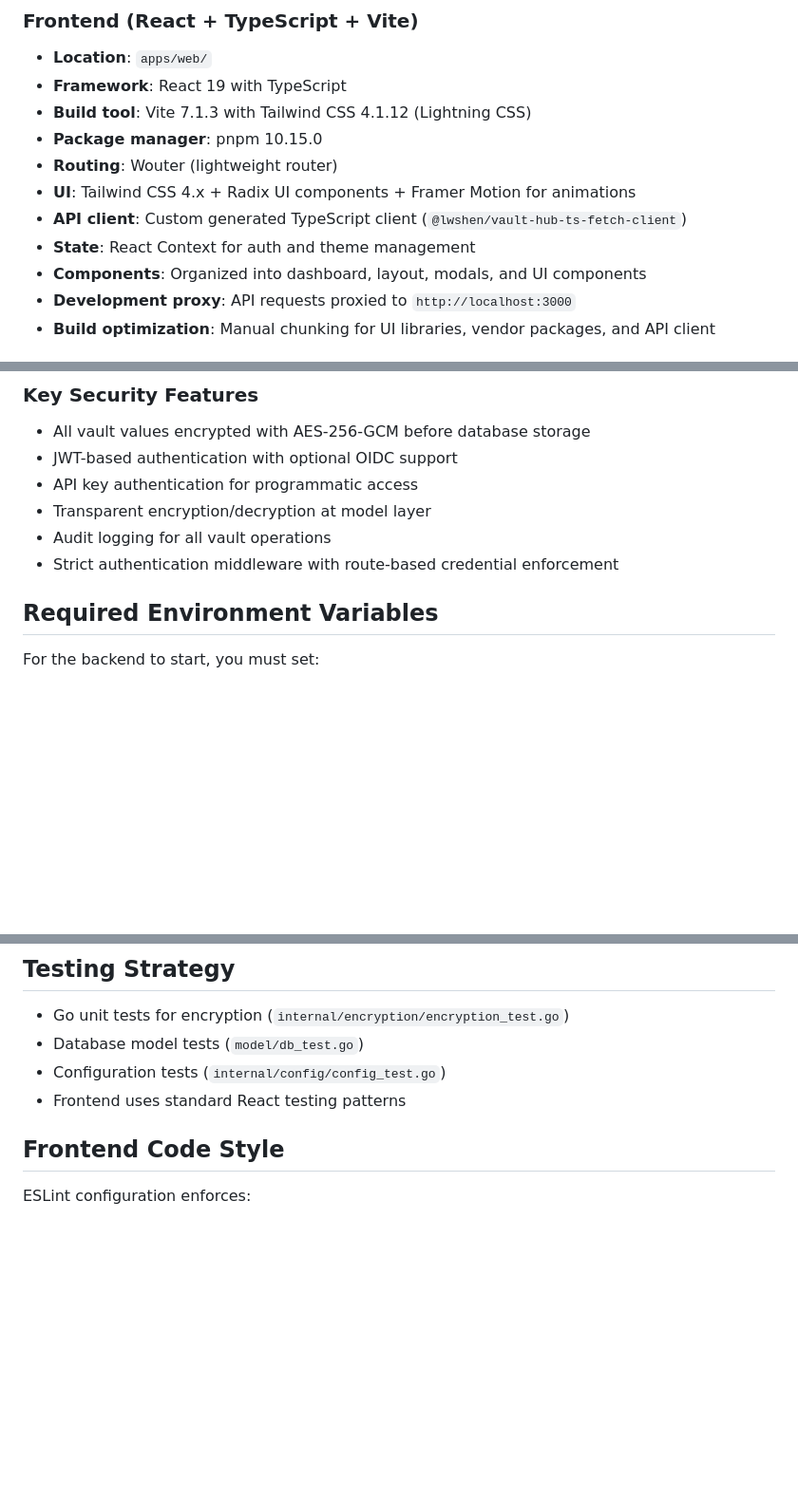
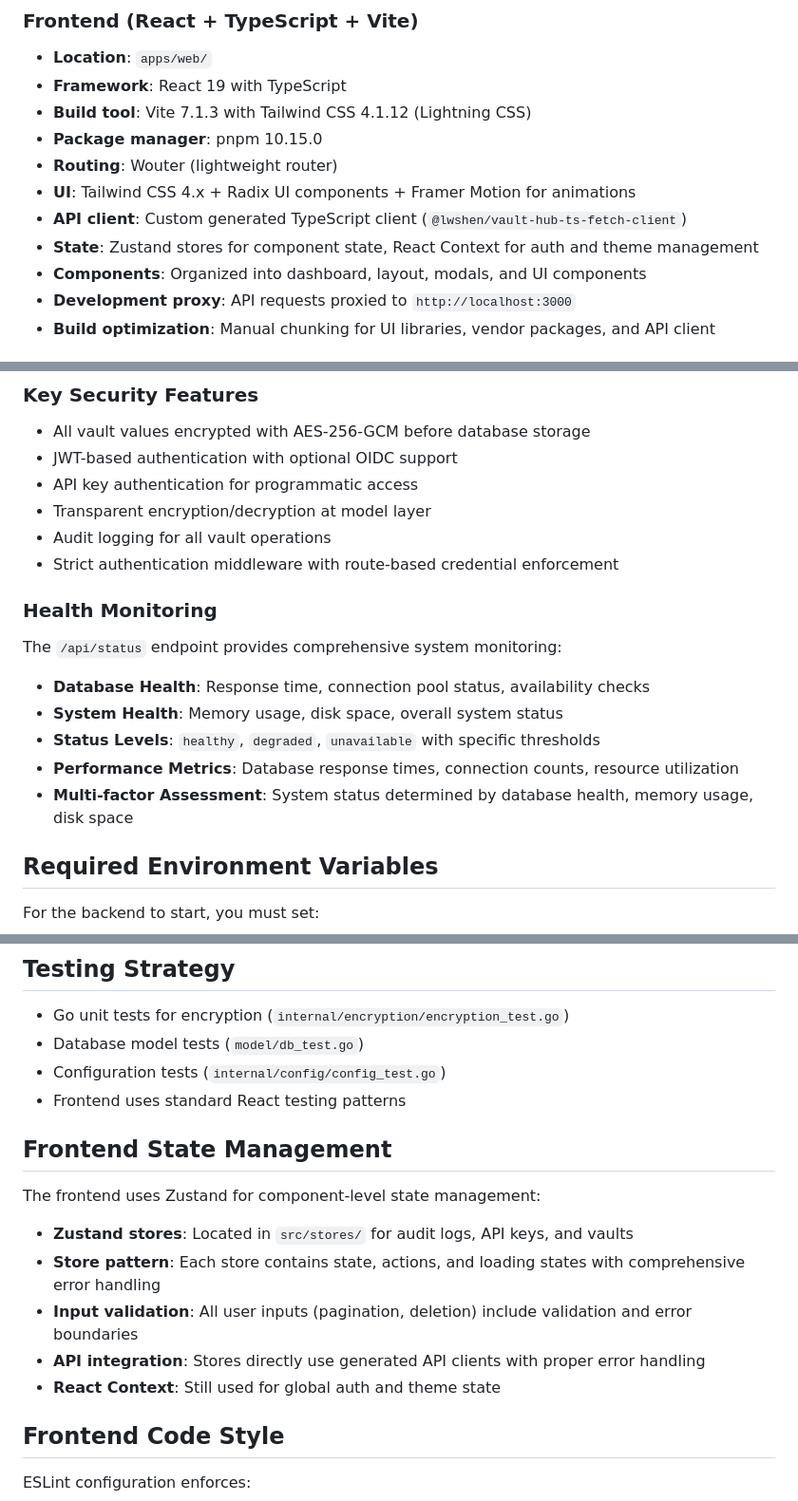
Before and after one commit to lwshen/vault-hub, a Markdown page: CLAUDE.md, 3 parts joined by grey strips. Shown: that part at 95% size. Rendered like a GitHub page; blank space fills up the shorter version.

Commit message:
docs: update claude document (#234)

```diff
--- a/CLAUDE.md
+++ b/CLAUDE.md
@@ -62,7 +62,7 @@ VaultHub is a comprehensive secure environment variable and API key management s
 - **Routing**: Wouter (lightweight router)
 - **UI**: Tailwind CSS 4.x + Radix UI components + Framer Motion for animations
 - **API client**: Custom generated TypeScript client (`@lwshen/vault-hub-ts-fetch-client`)
-- **State**: React Context for auth and theme management
+- **State**: Zustand stores for component state, React Context for auth and theme management
 - **Components**: Organized into dashboard, layout, modals, and UI components
 - **Development proxy**: API requests proxied to `http://localhost:3000`
 - **Build optimization**: Manual chunking for UI libraries, vendor packages, and API client
@@ -86,6 +86,16 @@ VaultHub is a comprehensive secure environment variable and API key management s
 - Transparent encryption/decryption at model layer
 - Audit logging for all vault operations
 - Strict authentication middleware with route-based credential enforcement
+
+### Health Monitoring
+
+The `/api/status` endpoint provides comprehensive system monitoring:
+
+- **Database Health**: Response time, connection pool status, availability checks
+- **System Health**: Memory usage, disk space, overall system status
+- **Status Levels**: `healthy`, `degraded`, `unavailable` with specific thresholds
+- **Performance Metrics**: Database response times, connection counts, resource utilization
+- **Multi-factor Assessment**: System status determined by database health, memory usage, disk space
 
 ## Required Environment Variables
 
@@ -180,6 +190,16 @@ The application enforces strict authentication rules via middleware (`route/midd
 - Database model tests (`model/db_test.go`)
 - Configuration tests (`internal/config/config_test.go`)
 - Frontend uses standard React testing patterns
+
+## Frontend State Management
+
+The frontend uses Zustand for component-level state management:
+
+- **Zustand stores**: Located in `src/stores/` for audit logs, API keys, and vaults
+- **Store pattern**: Each store contains state, actions, and loading states with comprehensive error handling
+- **Input validation**: All user inputs (pagination, deletion) include validation and error boundaries
+- **API integration**: Stores directly use generated API clients with proper error handling
+- **React Context**: Still used for global auth and theme state
 
 ## Frontend Code Style
 
```
Also changed, not shown: other parts of CLAUDE.md (+1 -1 lines).
